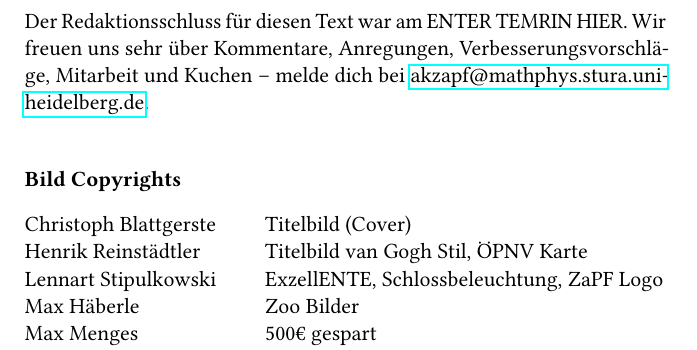
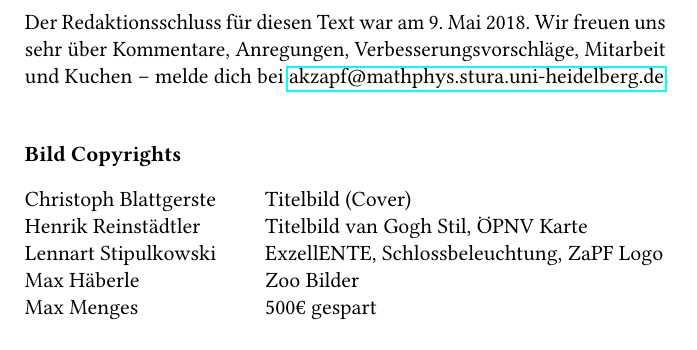
Before and after one commit to FachschaftMathPhysInfo/zapf-tagungsheft, a LaTeX book (mantelbogen.tex): part of page 2 of 4, cut so that both start at the same text. Compiled offline with pdfLaTeX.

Commit message:
Redaktionsschluss eingefügt

```diff
--- a/mantelbogen.tex
+++ b/mantelbogen.tex
@@ -45,7 +45,7 @@ contents={}
     \begin{tabular*}{\textwidth}{ll}
         \multicolumn{2}{l}{
             \parbox{\textwidth}{
-                Der Redaktionsschluss für diesen Text war am ENTER TEMRIN HIER. Wir freuen uns
+                Der Redaktionsschluss für diesen Text war am 9. Mai 2018. Wir freuen uns
                 sehr über Kommentare, Anregungen, Verbesserungsvorschläge,
                 Mitarbeit und Kuchen -- melde dich bei
                 \href{mailto:akzapf@mathphys.stura.uni-heidelberg.de}{akzapf@mathphys.stura.uni-heidelberg.de}.
```
